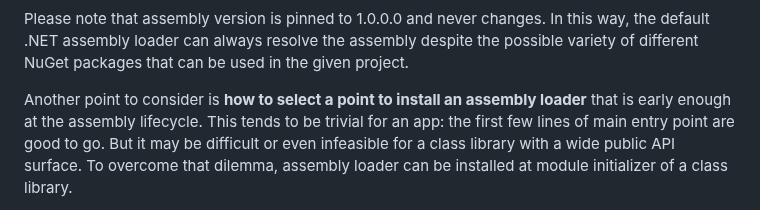
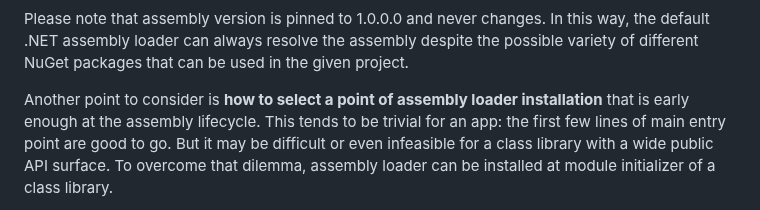
Before and after one commit to gapotchenko/Gapotchenko.FX, a Markdown page: Source/Gapotchenko.FX.Reflection.Loader/README.md, the part around the change. Drawn GitHub-style.

Commit message:
Documentation in progress.

```diff
--- a/Source/Gapotchenko.FX.Reflection.Loader/README.md
+++ b/Source/Gapotchenko.FX.Reflection.Loader/README.md
@@ -266,7 +266,7 @@ Gapotchenko.FX.Reflection.Loader, Version=1.0.0.0, Culture=neutral, PublicKeyTok
 Please note that assembly version is pinned to 1.0.0.0 and never changes.
 In this way, the default .NET assembly loader can always resolve the assembly despite the possible variety of different NuGet packages that can be used in the given project.
 
-Another point to consider is **how to select a point to install an assembly loader** that is early enough at the assembly lifecycle.
+Another point to consider is **how to select a point of assembly loader installation** that is early enough at the assembly lifecycle.
 This tends to be trivial for an app: the first few lines of main entry point are good to go.
 But it may be difficult or even infeasible for a class library with a wide public API surface.
 To overcome that dilemma, assembly loader can be installed at module initializer of a class library.
```
Also changed, not shown: Documentation/Assets/chicken-and-egg-dilemma.png.
